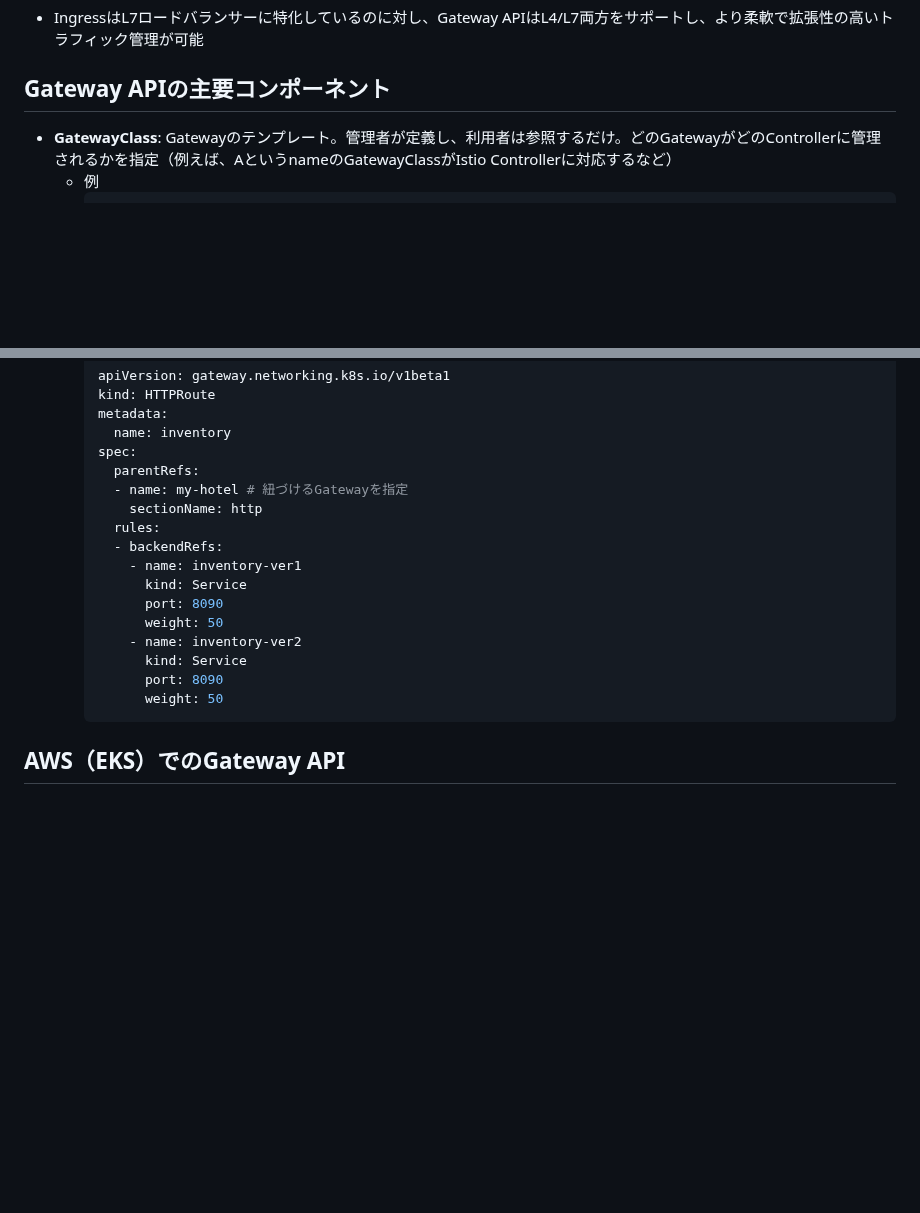
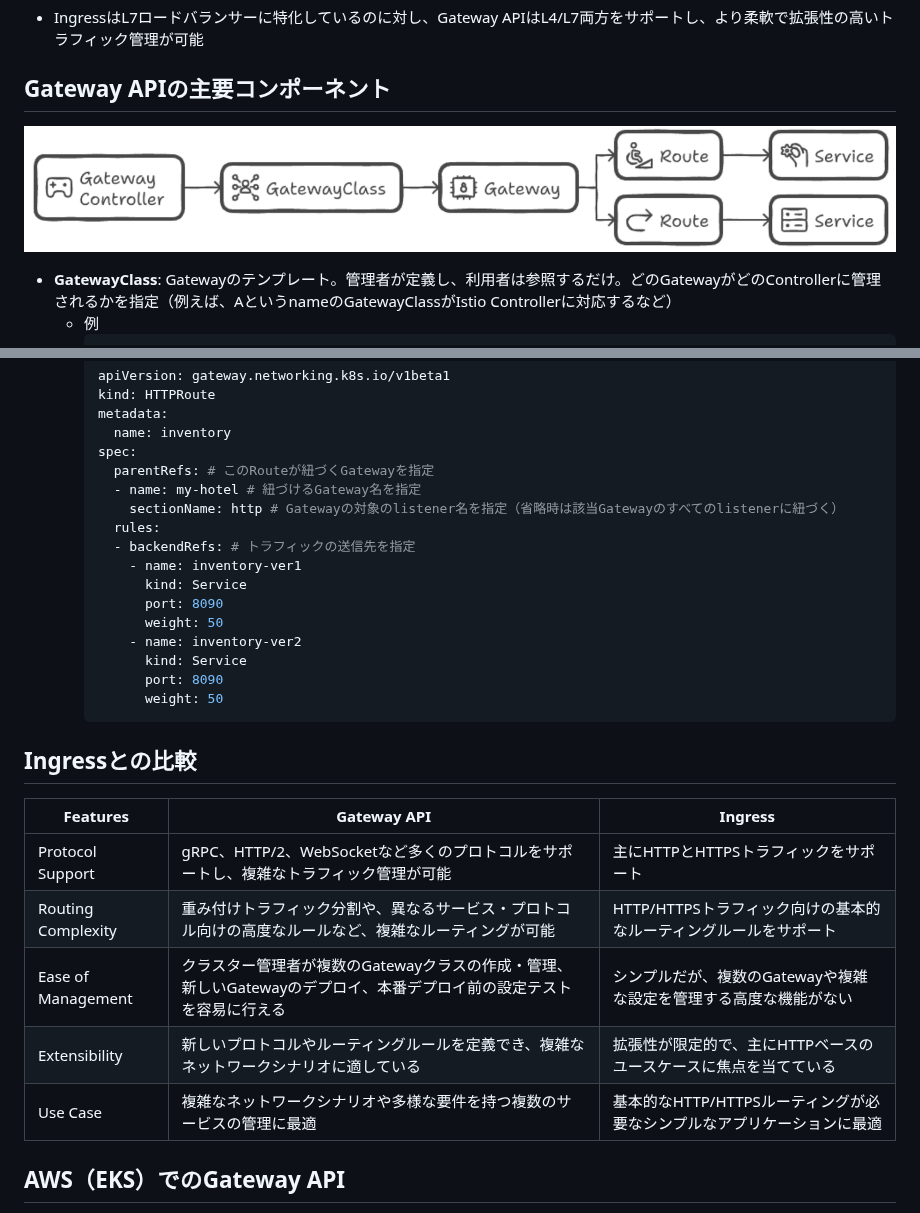
Before and after one commit to nutslove/Knowledges, a Markdown page: Kubernetes/Gateway APIについて.md, 2 parts joined by grey strips. Rendered like a GitHub page; pictures changed too: Kubernetes/image/gatewayapi_flow.png (added); blank space fills up the shorter version.

Commit message:
modified

````diff
--- a/Kubernetes/Gateway APIについて.md
+++ b/Kubernetes/Gateway APIについて.md
@@ -10,6 +10,7 @@
 - IngressはL7ロードバランサーに特化しているのに対し、Gateway APIはL4/L7両方をサポートし、より柔軟で拡張性の高いトラフィック管理が可能
 
 ## Gateway APIの主要コンポーネント
+![gatewayapi_flow](image/gatewayapi_flow.png)
 - **GatewayClass**: Gatewayのテンプレート。管理者が定義し、利用者は参照するだけ。どのGatewayがどのControllerに管理されるかを指定（例えば、AというnameのGatewayClassがIstio Controllerに対応するなど）
   - 例
     ```yaml
@@ -43,11 +44,11 @@
     metadata:
       name: inventory
     spec:
-      parentRefs:
-      - name: my-hotel # 紐づけるGatewayを指定
-        sectionName: http
+      parentRefs: # このRouteが紐づくGatewayを指定
+      - name: my-hotel # 紐づけるGateway名を指定
+        sectionName: http # Gatewayの対象のlistener名を指定（省略時は該当Gatewayのすべてのlistenerに紐づく）
       rules:
-      - backendRefs:
+      - backendRefs: # トラフィックの送信先を指定
         - name: inventory-ver1
           kind: Service
           port: 8090
@@ -58,6 +59,16 @@
           weight: 50
     ```
 
+## Ingressとの比較
+
+| Features | Gateway API | Ingress |
+|----------|-------------|---------|
+| Protocol Support | gRPC、HTTP/2、WebSocketなど多くのプロトコルをサポートし、複雑なトラフィック管理が可能 | 主にHTTPとHTTPSトラフィックをサポート |
+| Routing Complexity | 重み付けトラフィック分割や、異なるサービス・プロトコル向けの高度なルールなど、複雑なルーティングが可能 | HTTP/HTTPSトラフィック向けの基本的なルーティングルールをサポート |
+| Ease of Management | クラスター管理者が複数のGatewayクラスの作成・管理、新しいGatewayのデプロイ、本番デプロイ前の設定テストを容易に行える | シンプルだが、複数のGatewayや複雑な設定を管理する高度な機能がない |
+| Extensibility | 新しいプロトコルやルーティングルールを定義でき、複雑なネットワークシナリオに適している | 拡張性が限定的で、主にHTTPベースのユースケースに焦点を当てている |
+| Use Case | 複雑なネットワークシナリオや多様な要件を持つ複数のサービスの管理に最適 | 基本的なHTTP/HTTPSルーティングが必要なシンプルなアプリケーションに最適 |
+
 ## AWS（EKS）でのGateway API
 - AWSからAWS Gateway API ControllerがOSSとして提供されていて、これを使う場合は、VPC Latticeが使用される
 - AWS Gateway API Controller以外にも、IstioやEnvoy Gateway、TraefikなどのGateway API Controllerが存在する
````
